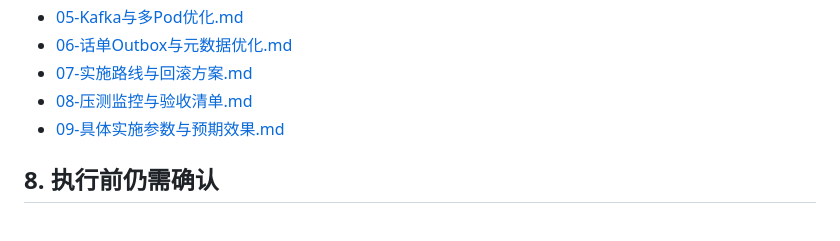
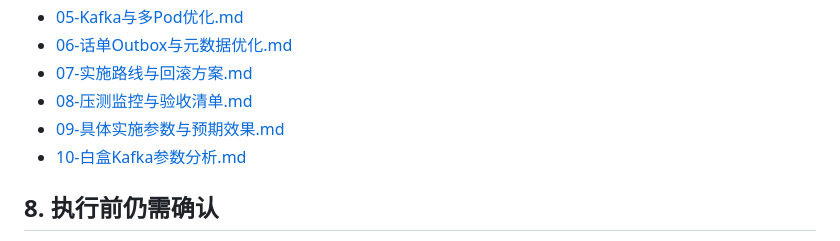
Before and after one commit to YAMEYA123/Billing, a Markdown page: 性能优化/README.md, the part around the change. Drawn GitHub-style.

```diff
--- a/性能优化/README.md
+++ b/性能优化/README.md
@@ -97,6 +97,7 @@ flowchart TD
 - [07-实施路线与回滚方案.md](./07-实施路线与回滚方案.md)
 - [08-压测监控与验收清单.md](./08-压测监控与验收清单.md)
 - [09-具体实施参数与预期效果.md](./09-具体实施参数与预期效果.md)
+- [10-白盒Kafka参数分析.md](./10-白盒Kafka参数分析.md)
 
 ## 8. 执行前仍需确认
 
```
Also changed, not shown: 性能优化/10-白盒Kafka参数分析.md (added, +242 -0 lines).
